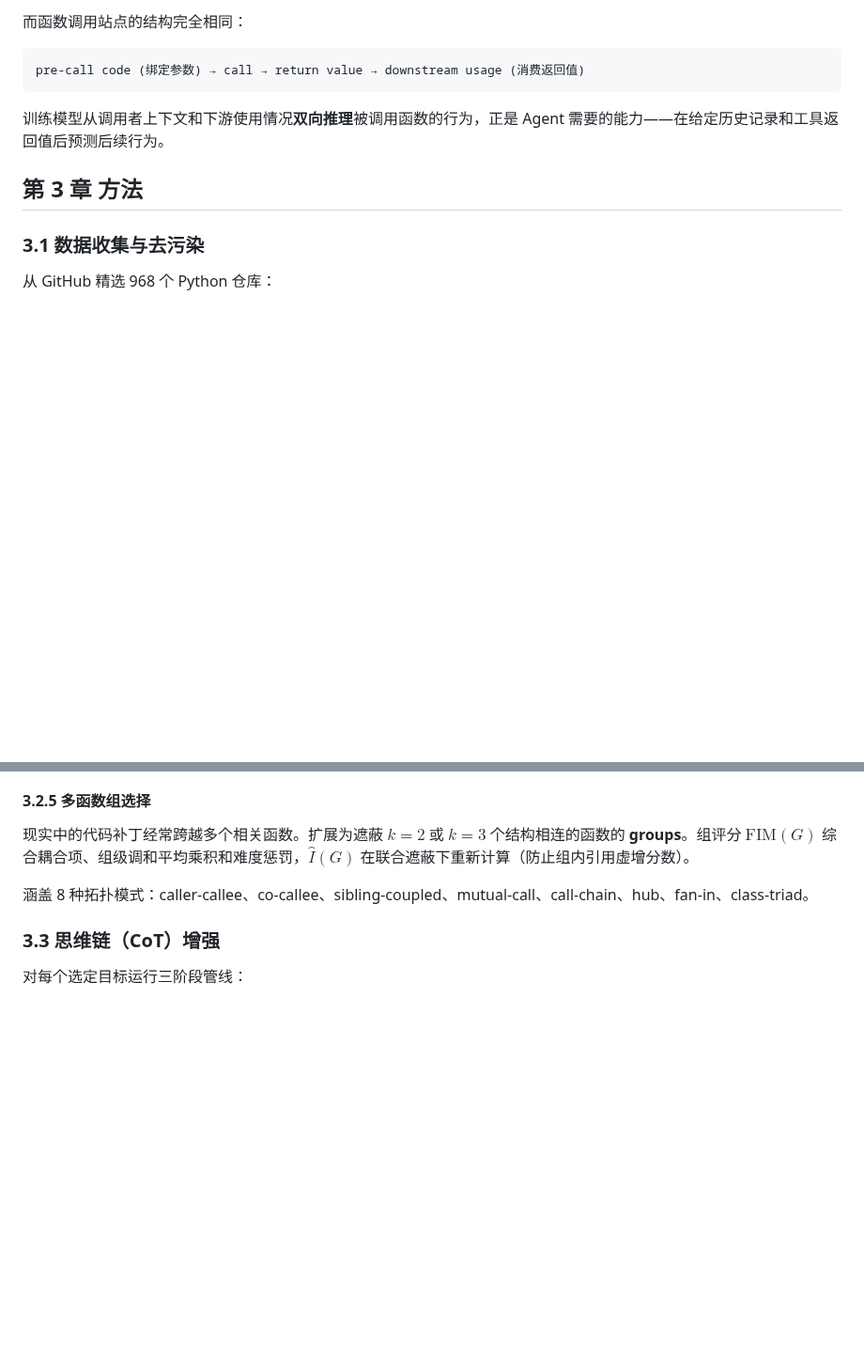
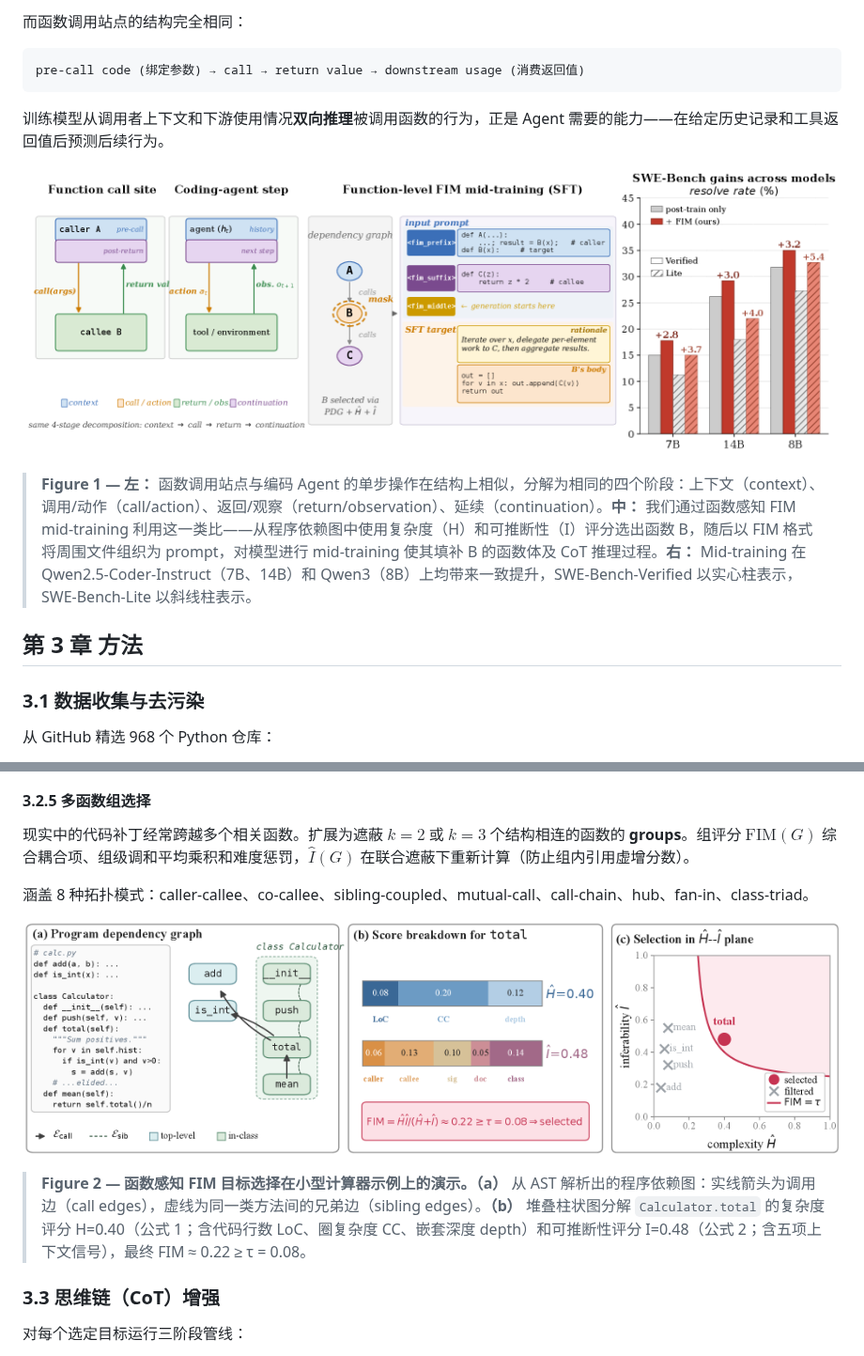
Before and after one commit to meraks/ArxivPaperReader, a Markdown page: DeepReadings/2026-07-17-function-aware-fim-mid-training.md, 2 parts joined by grey strips. Shown at 94% size. Rendered like a GitHub page; pictures changed too: DeepReadings/Figures/2026-07-17-function-aware-fim-mid-training-1.png (added), DeepReadings/Figures/2026-07-17-function-aware-fim-mid-training-2.png (added); blank space fills up the shorter version.

````diff
--- a/DeepReadings/2026-07-17-function-aware-fim-mid-training.md
+++ b/DeepReadings/2026-07-17-function-aware-fim-mid-training.md
@@ -96,6 +94,10 @@ pre-call code (绑定参数) → call → return value → downstream usage (消
 ```
 
 训练模型从调用者上下文和下游使用情况**双向推理**被调用函数的行为，正是 Agent 需要的能力——在给定历史记录和工具返回值后预测后续行为。
+
+![Figure 1](Figures/2026-07-17-function-aware-fim-mid-training-1.png)
+
+> **Figure 1 — 左：** 函数调用站点与编码 Agent 的单步操作在结构上相似，分解为相同的四个阶段：上下文（context）、调用/动作（call/action）、返回/观察（return/observation）、延续（continuation）。**中：** 我们通过函数感知 FIM mid-training 利用这一类比——从程序依赖图中使用复杂度（H）和可推断性（I）评分选出函数 B，随后以 FIM 格式将周围文件组织为 prompt，对模型进行 mid-training 使其填补 B 的函数体及 CoT 推理过程。**右：** Mid-training 在 Qwen2.5-Coder-Instruct（7B、14B）和 Qwen3（8B）上均带来一致提升，SWE-Bench-Verified 以实心柱表示，SWE-Bench-Lite 以斜线柱表示。
 
 ## 第 3 章 方法
 
@@ -172,6 +174,10 @@ $$
 现实中的代码补丁经常跨越多个相关函数。扩展为遮蔽 $k=2$ 或 $k=3$ 个结构相连的函数的 **groups**。组评分 $\text{FIM}(G)$ 综合耦合项、组级调和平均乘积和难度惩罚，$\hat{I}(G)$ 在联合遮蔽下重新计算（防止组内引用虚增分数）。
 
 涵盖 8 种拓扑模式：caller-callee、co-callee、sibling-coupled、mutual-call、call-chain、hub、fan-in、class-triad。
+
+![Figure 2](Figures/2026-07-17-function-aware-fim-mid-training-2.png)
+
+> **Figure 2 — 函数感知 FIM 目标选择在小型计算器示例上的演示。（a）** 从 AST 解析出的程序依赖图：实线箭头为调用边（call edges），虚线为同一类方法间的兄弟边（sibling edges）。**（b）** 堆叠柱状图分解 `Calculator.total` 的复杂度评分 H=0.40（公式 1；含代码行数 LoC、圈复杂度 CC、嵌套深度 depth）和可推断性评分 I=0.48（公式 2；含五项上下文信号），最终 FIM ≈ 0.22 ≥ τ = 0.08。
 
 ### 3.3 思维链（CoT）增强
 
````
Also changed, not shown: other parts of DeepReadings/2026-07-17-function-aware-fim-mid-training.md (+7 -9 lines).
